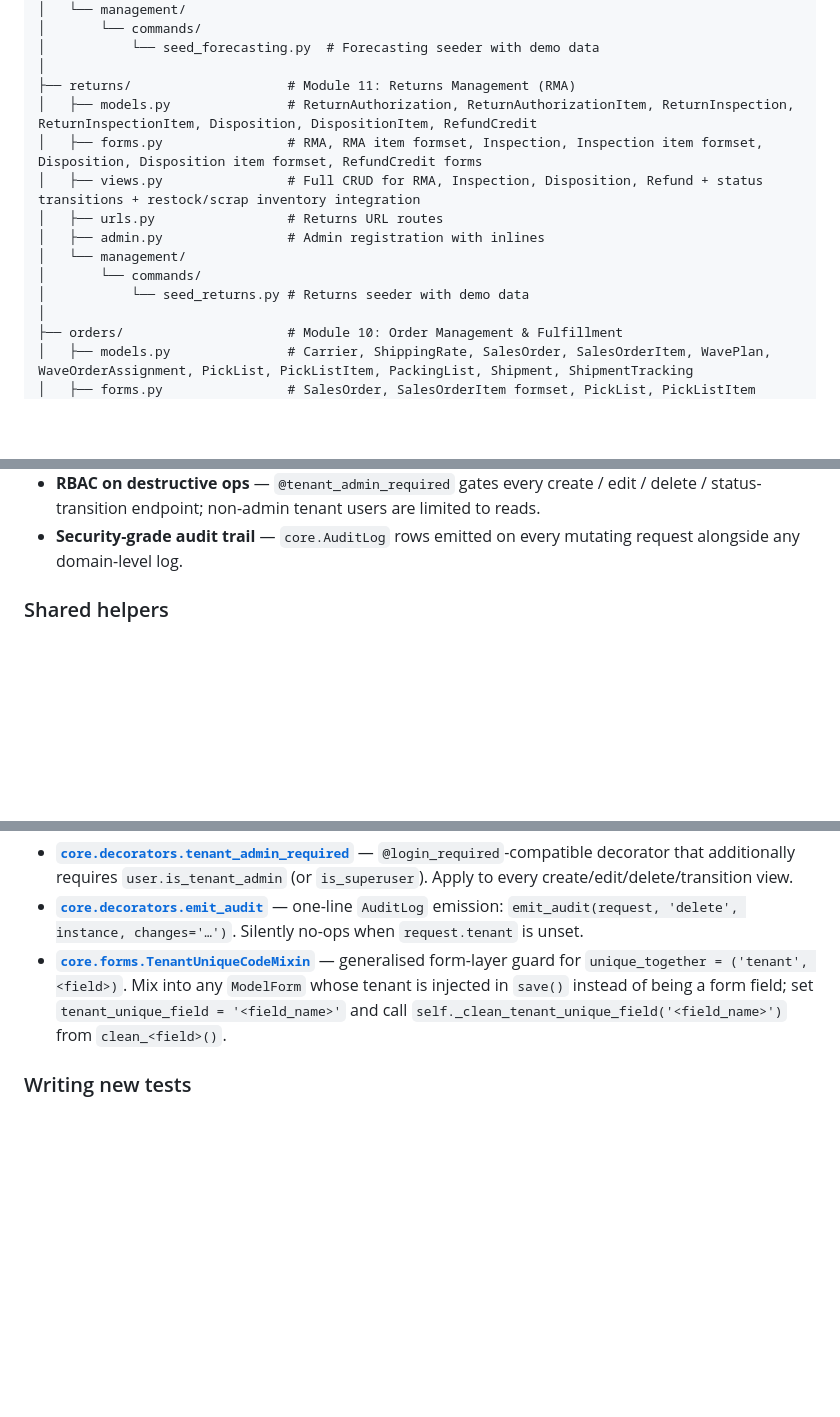
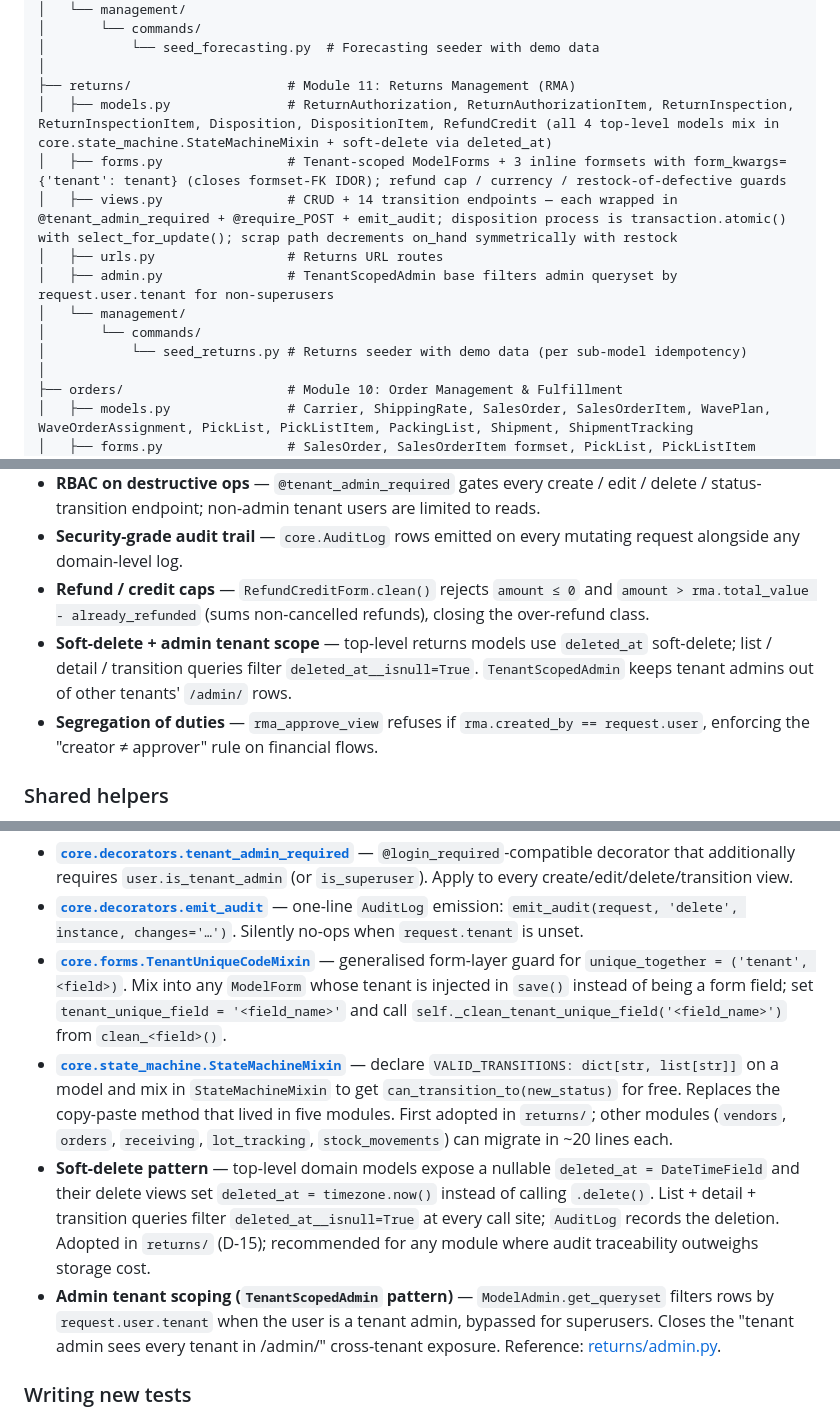
Before and after one commit to mnavaid925/NavIMS, a Markdown page: README.md, 3 parts joined by grey strips. Drawn GitHub-style; blank space fills up the shorter version.

Commit message:
docs(readme): document core.state_machine, soft-delete, TenantScopedAdmin patterns + expanded returns module guarantees

```diff
--- a/README.md
+++ b/README.md
@@ -207,14 +208,14 @@ NavIMS/
 │           └── seed_forecasting.py  # Forecasting seeder with demo data
 │
 ├── returns/                    # Module 11: Returns Management (RMA)
-│   ├── models.py               # ReturnAuthorization, ReturnAuthorizationItem, ReturnInspection, ReturnInspectionItem, Disposition, DispositionItem, RefundCredit
-│   ├── forms.py                # RMA, RMA item formset, Inspection, Inspection item formset, Disposition, Disposition item formset, RefundCredit forms
-│   ├── views.py                # Full CRUD for RMA, Inspection, Disposition, Refund + status transitions + restock/scrap inventory integration
+│   ├── models.py               # ReturnAuthorization, ReturnAuthorizationItem, ReturnInspection, ReturnInspectionItem, Disposition, DispositionItem, RefundCredit (all 4 top-level models mix in core.state_machine.StateMachineMixin + soft-delete via deleted_at)
+│   ├── forms.py                # Tenant-scoped ModelForms + 3 inline formsets with form_kwargs={'tenant': tenant} (closes formset-FK IDOR); refund cap / currency / restock-of-defective guards
+│   ├── views.py                # CRUD + 14 transition endpoints — each wrapped in @tenant_admin_required + @require_POST + emit_audit; disposition process is transaction.atomic() with select_for_update(); scrap path decrements on_hand symmetrically with restock
 │   ├── urls.py                 # Returns URL routes
-│   ├── admin.py                # Admin registration with inlines
+│   ├── admin.py                # TenantScopedAdmin base filters admin queryset by request.user.tenant for non-superusers
 │   └── management/
 │       └── commands/
-│           └── seed_returns.py # Returns seeder with demo data
+│           └── seed_returns.py # Returns seeder with demo data (per sub-model idempotency)
 │
 ├── orders/                     # Module 10: Order Management & Fulfillment
 │   ├── models.py               # Carrier, ShippingRate, SalesOrder, SalesOrderItem, WavePlan, WaveOrderAssignment, PickList, PickListItem, PackingList, Shipment, ShipmentTracking
@@ -556,6 +557,9 @@ Each module's `test_security.py` + `test_regression.py` files codify real defect
 - **Financial reconciliation** — three-way match must compare all three totals (PO ↔ Invoice ↔ GRN).
 - **RBAC on destructive ops** — `@tenant_admin_required` gates every create / edit / delete / status-transition endpoint; non-admin tenant users are limited to reads.
 - **Security-grade audit trail** — `core.AuditLog` rows emitted on every mutating request alongside any domain-level log.
+- **Refund / credit caps** — `RefundCreditForm.clean()` rejects `amount ≤ 0` and `amount > rma.total_value - already_refunded` (sums non-cancelled refunds), closing the over-refund class.
+- **Soft-delete + admin tenant scope** — top-level returns models use `deleted_at` soft-delete; list / detail / transition queries filter `deleted_at__isnull=True`. `TenantScopedAdmin` keeps tenant admins out of other tenants' `/admin/` rows.
+- **Segregation of duties** — `rma_approve_view` refuses if `rma.created_by == request.user`, enforcing the "creator ≠ approver" rule on financial flows.
 
 ### Shared helpers
 
@@ -564,6 +568,9 @@ Recurring cross-cutting fixes have been lifted into `core/` so new modules pick
 - **[`core.decorators.tenant_admin_required`](./core/decorators.py)** — `@login_required`-compatible decorator that additionally requires `user.is_tenant_admin` (or `is_superuser`). Apply to every create/edit/delete/transition view.
 - **[`core.decorators.emit_audit`](./core/decorators.py)** — one-line `AuditLog` emission: `emit_audit(request, 'delete', instance, changes='…')`. Silently no-ops when `request.tenant` is unset.
 - **[`core.forms.TenantUniqueCodeMixin`](./core/forms.py)** — generalised form-layer guard for `unique_together = ('tenant', <field>)`. Mix into any `ModelForm` whose tenant is injected in `save()` instead of being a form field; set `tenant_unique_field = '<field_name>'` and call `self._clean_tenant_unique_field('<field_name>')` from `clean_<field>()`.
+- **[`core.state_machine.StateMachineMixin`](./core/state_machine.py)** — declare `VALID_TRANSITIONS: dict[str, list[str]]` on a model and mix in `StateMachineMixin` to get `can_transition_to(new_status)` for free. Replaces the copy-paste method that lived in five modules. First adopted in `returns/`; other modules (`vendors`, `orders`, `receiving`, `lot_tracking`, `stock_movements`) can migrate in ~20 lines each.
+- **Soft-delete pattern** — top-level domain models expose a nullable `deleted_at = DateTimeField` and their delete views set `deleted_at = timezone.now()` instead of calling `.delete()`. List + detail + transition queries filter `deleted_at__isnull=True` at every call site; `AuditLog` records the deletion. Adopted in `returns/` (D-15); recommended for any module where audit traceability outweighs storage cost.
+- **Admin tenant scoping (`TenantScopedAdmin` pattern)** — `ModelAdmin.get_queryset` filters rows by `request.user.tenant` when the user is a tenant admin, bypassed for superusers. Closes the "tenant admin sees every tenant in /admin/" cross-tenant exposure. Reference: [returns/admin.py](./returns/admin.py).
 
 ### Writing new tests
 
```
Also changed, not shown: other parts of README.md (+1 -0 lines).
